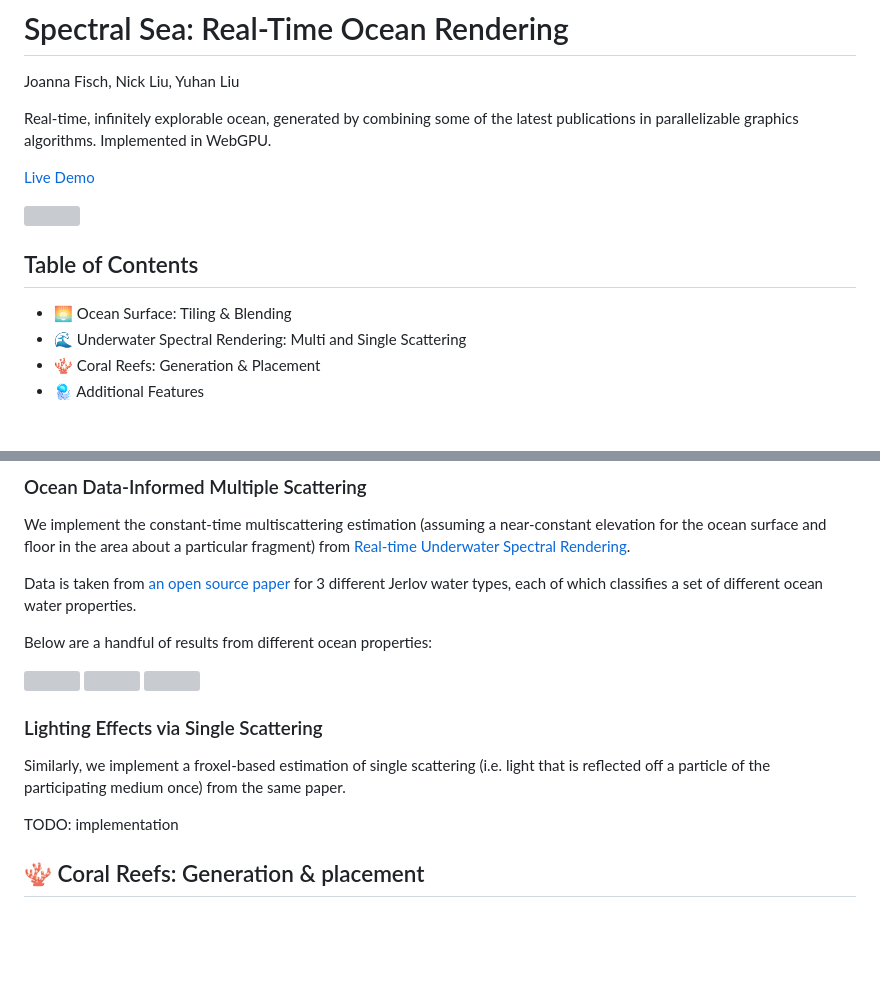
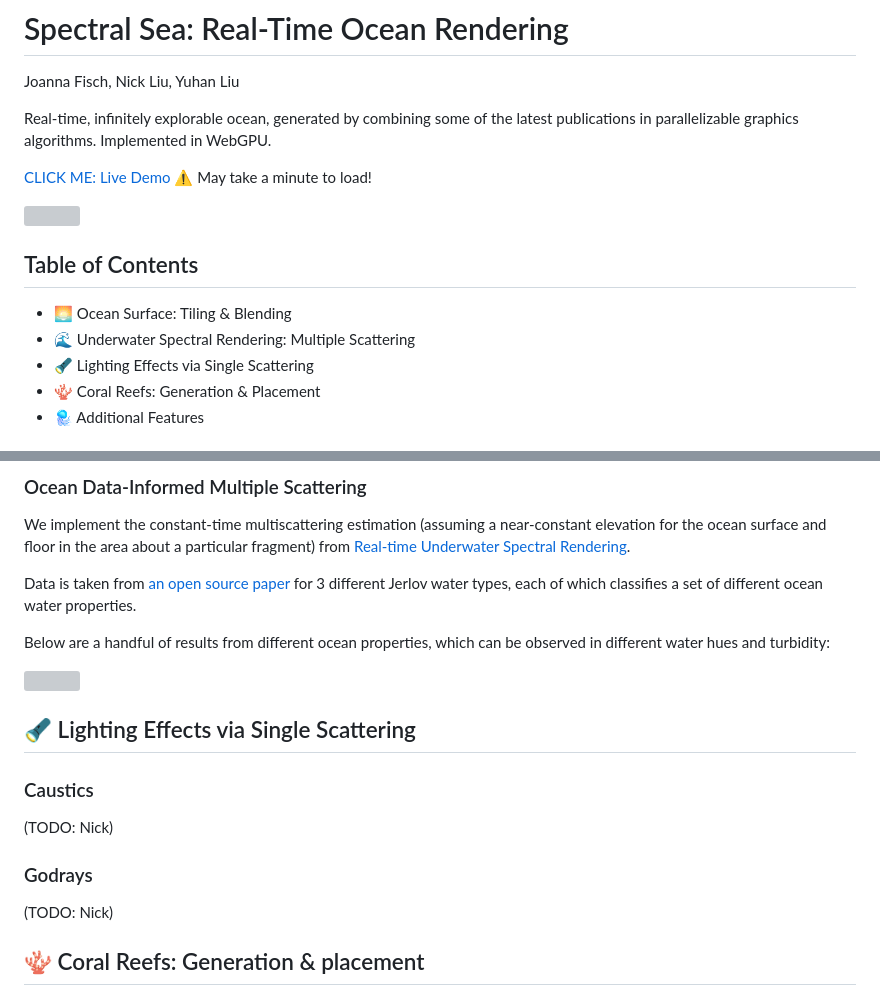
Before and after one commit to yuhanliu-tech/Fractal_Paint, a Markdown page: README.md, 2 parts joined by grey strips. Drawn GitHub-style; blank space fills up the shorter version; grey boxes are pictures that could not be loaded.

```diff
--- a/README.md
+++ b/README.md
@@ -4,14 +4,16 @@ Joanna Fisch, Nick Liu, Yuhan Liu
 Real-time, infinitely explorable ocean, generated by combining some of the latest publications in parallelizable graphics algorithms.
 Implemented in WebGPU.
 
-[Live Demo](https://yuhanliu-tech.github.io/spectral-sea/)
+[CLICK ME: Live Demo](https://yuhanliu-tech.github.io/spectral-sea/)
+⚠️ May take a minute to load!
 
 <img src="img/cover.png" width="500"/>
 
 ## Table of Contents
 
 * 🌅 Ocean Surface: Tiling & Blending
-* 🌊 Underwater Spectral Rendering: Multi and Single Scattering
+* 🌊 Underwater Spectral Rendering: Multiple Scattering
+* 🔦 Lighting Effects via Single Scattering
 * 🪸 Coral Reefs: Generation & Placement
 * 🪼 Additional Features
 
@@ -36,5 +38,5 @@ We implement the constant-time multiscattering estimation (assuming a near-const
 
 Data is taken from [an open source paper](https://figshare.com/articles/dataset/Dataset_to_accompany_paper_Depth_profiles_of_Jerlov_water_types/21710252) for 3 different Jerlov water types, each of which classifies a set of different ocean water properties.
 
-Below are a handful of results from different ocean properties:
+Below are a handful of results from different ocean properties, which can be observed in different water hues and turbidity:
 
@@ -44,8 +44,13 @@ Below are a handful of results from different ocean properties:
 
-### Lighting Effects via Single Scattering
-Similarly, we implement a froxel-based estimation of single scattering (i.e. light that is reflected off a particle of the participating medium once) from the same paper.
+## 🔦 Lighting Effects via Single Scattering
 
-TODO: implementation
+### Caustics
+
+(TODO: Nick)
+
+### Godrays
+
+(TODO: Nick)
 
 ## 🪸 Coral Reefs: Generation & placement
 
```
Also changed, not shown: other parts of README.md (+1 -3 lines).
